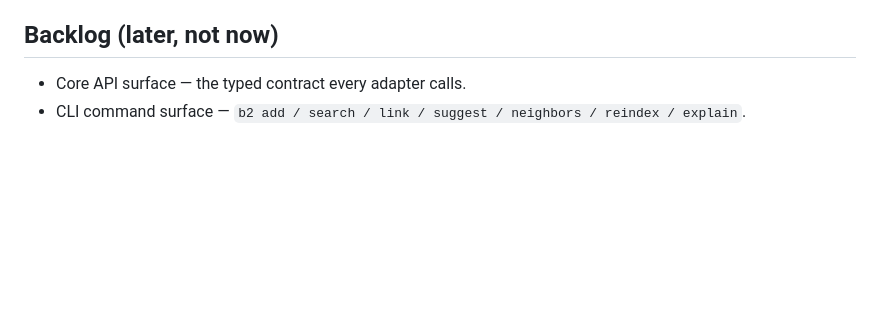
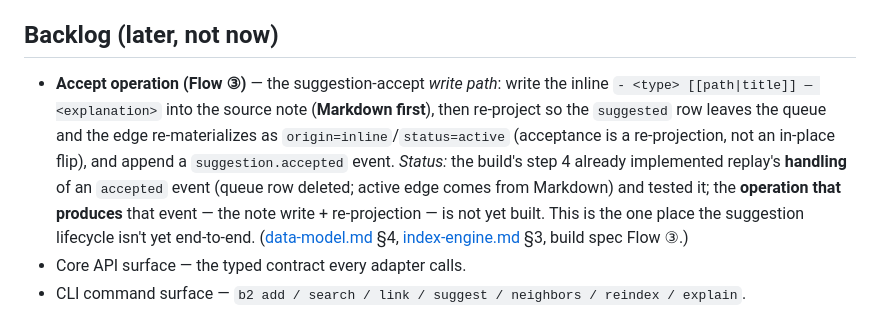
Before and after one commit to AlteredCraft/B2, a Markdown page: planning/tasks.md, the part around the change. Rendered like a GitHub page; blank space fills up the shorter version.

Commit message:
docs(tasks): flag the accept operation (Flow ③) as a future task
Replay's handling of an accepted suggestion exists + is tested (step 4),
but the operation that produces the event — write the inline link
(Markdown first) and re-project — is not yet built. Backlog it as the one
place the suggestion lifecycle isn't yet end-to-end.

Co-Authored-By: Claude Opus 4.8 (1M context) <noreply@anthropic.com>

```diff
--- a/planning/tasks.md
+++ b/planning/tasks.md
@@ -60,6 +60,15 @@ decision" from the backlog, pulled forward).
 
 ## Backlog (later, not now)
 
+- **Accept operation (Flow ③)** — the suggestion-accept *write path*: write the inline
+  `- <type> [[path|title]] — <explanation>` into the source note (**Markdown first**), then re-project
+  so the `suggested` row leaves the queue and the edge re-materializes as `origin=inline`/`status=active`
+  (acceptance is a re-projection, not an in-place flip), and append a `suggestion.accepted` event.
+  *Status:* the build's step 4 already implemented replay's **handling** of an `accepted` event
+  (queue row deleted; active edge comes from Markdown) and tested it; the **operation that produces**
+  that event — the note write + re-projection — is not yet built. This is the one place the suggestion
+  lifecycle isn't yet end-to-end. ([data-model.md](data-model.md) §4, [index-engine.md](index-engine.md) §3,
+  build spec Flow ③.)
 - Core API surface — the typed contract every adapter calls.
 - CLI command surface — `b2 add / search / link / suggest / neighbors / reindex / explain`.
 - Connection-discovery pipeline — candidate generation → typed, explained suggestions → review loop.
```
